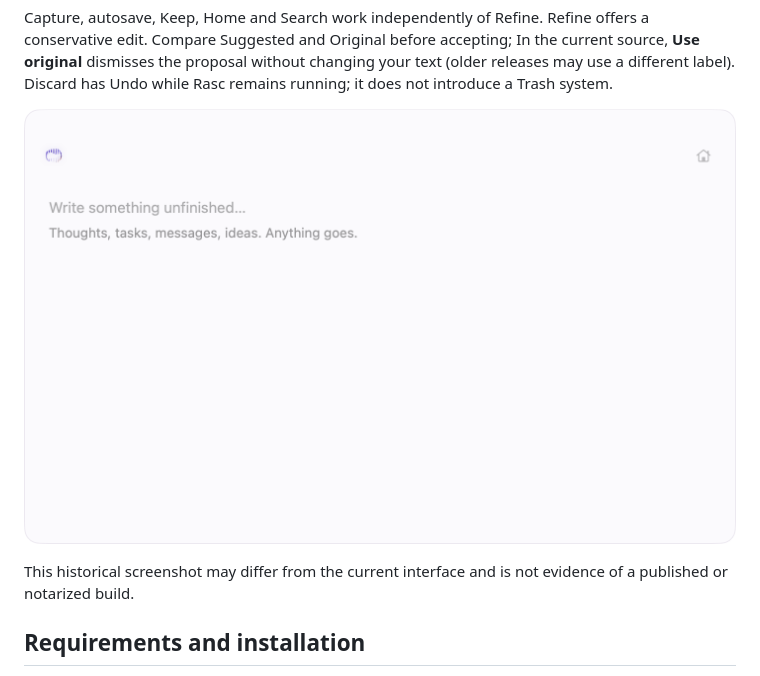
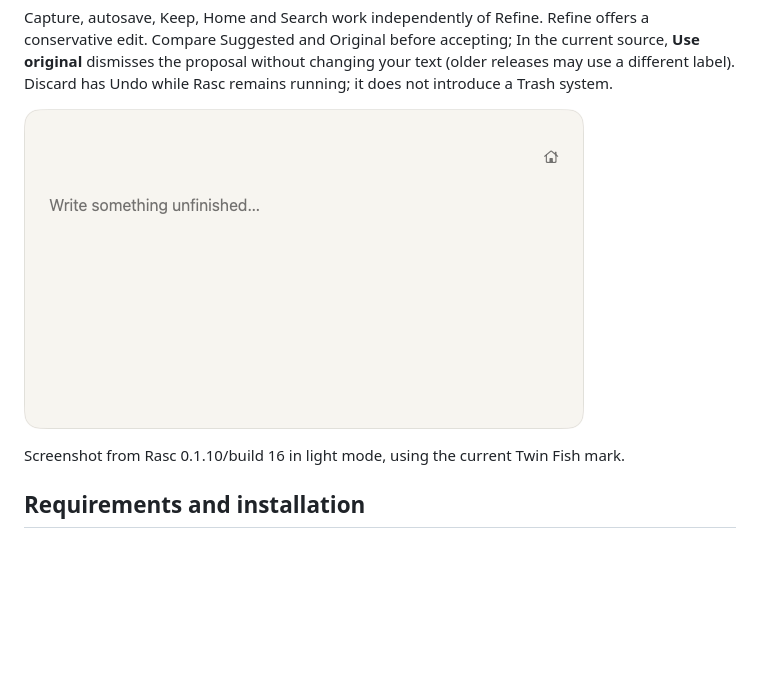
Before and after one commit to rafaeltorresng/rasc, a Markdown page: README.md, the part around the change. GitHub-like rendering; pictures changed too: docs/images/scratchpad.png; blank space fills up the shorter version.

Commit message:
docs: refresh README scratchpad screenshot

```diff
--- a/README.md
+++ b/README.md
@@ -44,7 +44,7 @@ Discard has Undo while Rasc remains running; it does not introduce a Trash syste
 
 ![Empty Rasc scratchpad in light mode](docs/images/scratchpad.png)
 
-This historical screenshot may differ from the current interface and is not evidence of a published or notarized build.
+Screenshot from Rasc 0.1.10/build 16 in light mode, using the current Twin Fish mark.
 
 ## Requirements and installation
 
```
